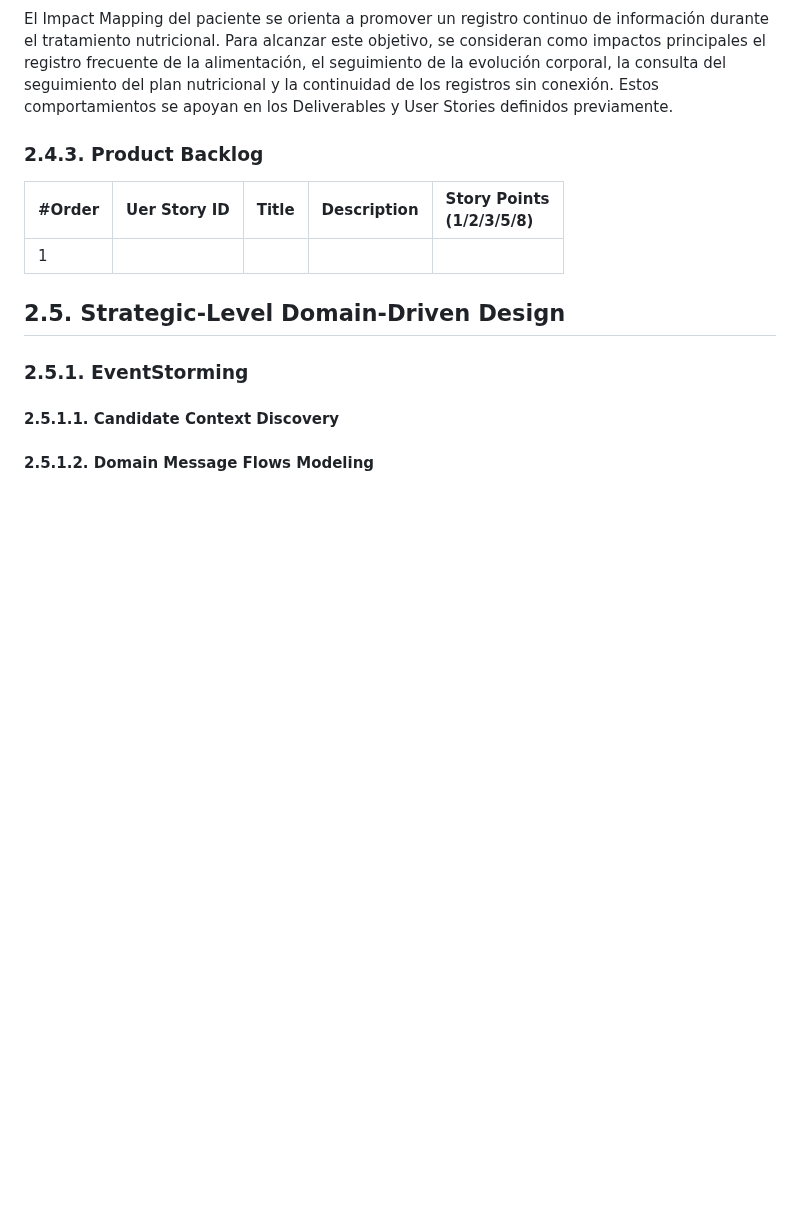
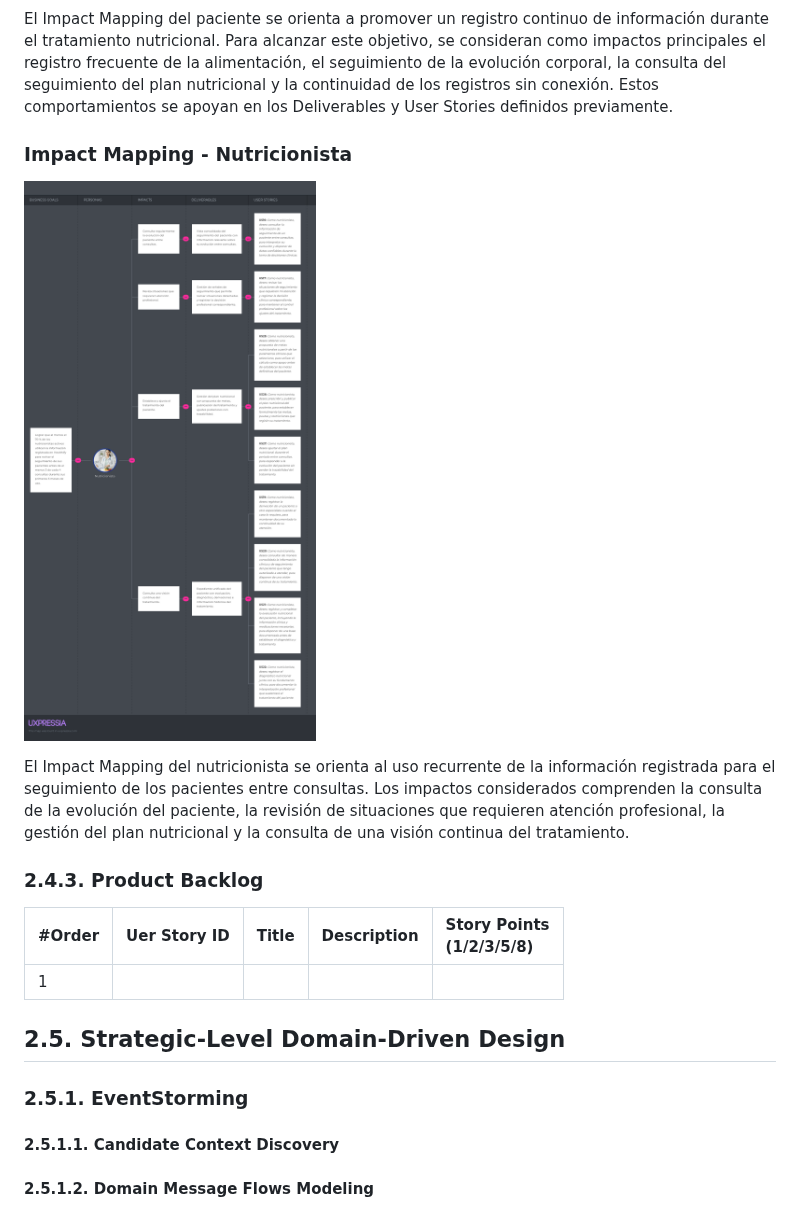
Before and after one commit to upc-pre-202620-1acc0238-13981-nutrisync/healthify-report, a Markdown page: report/12-chapter2-requirements-development-and-software-solution-design.md, the part around the change. GitHub-like rendering; pictures changed too: assets/img/chapter2/ImpactmapNutri.png (added); blank space fills up the shorter version.

Commit message:
docs(chapter2): add nutritionist impact mapping

```diff
--- a/report/12-chapter2-requirements-development-and-software-solution-design.md
+++ b/report/12-chapter2-requirements-development-and-software-solution-design.md
@@ -1666,6 +1666,11 @@ Los criterios de aceptación se expresan mediante escenarios Given–When–Then
 El Impact Mapping del paciente se orienta a promover un registro continuo de información durante el tratamiento nutricional. Para alcanzar este objetivo, se consideran como impactos principales el registro frecuente de la alimentación, el seguimiento de la evolución corporal, la consulta del seguimiento del plan nutricional y la continuidad de los registros sin conexión. Estos comportamientos se apoyan en los Deliverables y User Stories definidos previamente.
 <br>
 
+### Impact Mapping - Nutricionista
+![Impact Mapping Nutricionista](../assets/img/chapter2/ImpactmapNutri.png)
+
+El Impact Mapping del nutricionista se orienta al uso recurrente de la información registrada para el seguimiento de los pacientes entre consultas. Los impactos considerados comprenden la consulta de la evolución del paciente, la revisión de situaciones que requieren atención profesional, la gestión del plan nutricional y la consulta de una visión continua del tratamiento.
+
 <div style="page-break-after: always"></div>
 
 ### 2.4.3. Product Backlog
```
